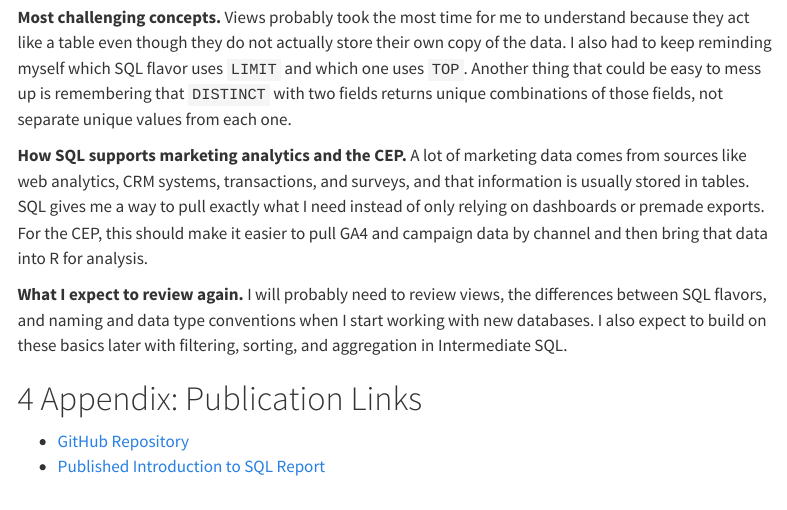
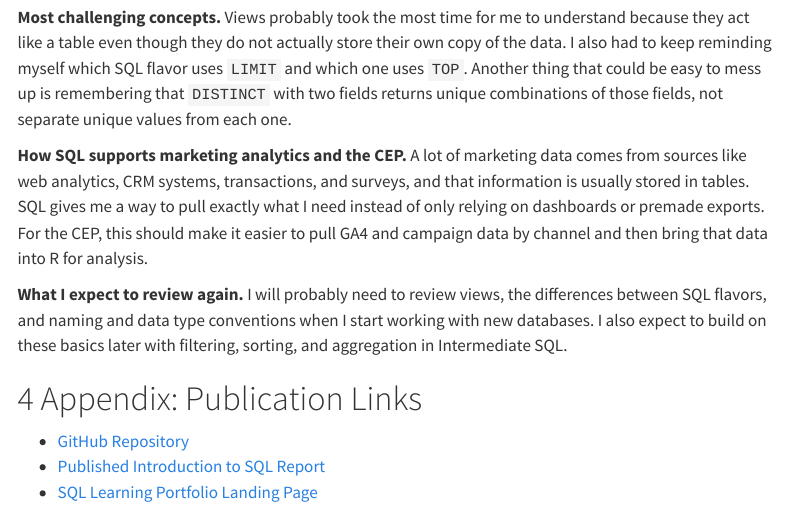
Before and after one commit to jakevns/IBM6500, a Quarto document (ibm-6500-sql-learning-portfolio/introduction-to-sql.qmd): the page in a window 1100 px wide, from 5980 px down. Rendered offline with R 4.5, knitr and Pandoc in place of Quarto, with nearby package versions; menus at the side of the page are left out.

Commit message:
adding the landing page to the intro to sql file

```diff
--- a/ibm-6500-sql-learning-portfolio/introduction-to-sql.qmd
+++ b/ibm-6500-sql-learning-portfolio/introduction-to-sql.qmd
@@ -199,3 +199,4 @@ Knowing that SQL flavors are different will also matter later because the upcomi
 
 - [GitHub Repository](https://github.com/jakevns/IBM6500/tree/main/ibm-6500-sql-learning-portfolio)
 - [Published Introduction to SQL Report](https://jakevns.github.io/IBM6500/ibm-6500-sql-learning-portfolio/docs/introduction-to-sql.html)
+- [SQL Learning Portfolio Landing Page](https://jakevns.github.io/IBM6500/ibm-6500-sql-learning-portfolio/docs/index.html)
```
Also changed, not shown: 1 other file.
